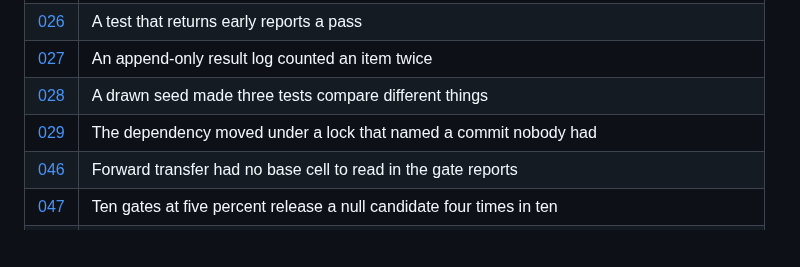
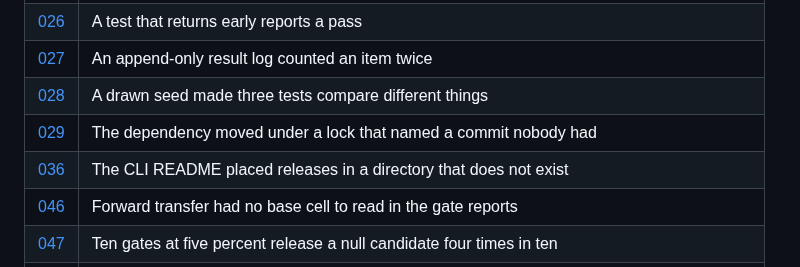
Before and after one commit to swedishembedded/splinter, a Markdown page: .agents/knowledge/index.md, the part around the change. GitHub-like rendering; blank space fills up the shorter version.

```diff
--- a/.agents/knowledge/index.md
+++ b/.agents/knowledge/index.md
@@ -35,6 +35,7 @@ in the same commit.
 | [027](027-an-append-only-result-log-counted-an-item-twice.md) | An append-only result log counted an item twice |
 | [028](028-a-drawn-seed-made-three-tests-compare-nothing.md) | A drawn seed made three tests compare different things |
 | [029](029-a-dependency-moved-under-a-lock-that-pinned-a-missing-commit.md) | The dependency moved under a lock that named a commit nobody had |
+| [036](036-the-cli-readme-placed-releases-in-a-directory-that-does-not-exist.md) | The CLI README placed releases in a directory that does not exist |
 | [046](046-forward-transfer-has-no-base-cell-in-a-gate-report.md) | Forward transfer had no base cell to read in the gate reports |
 | [047](047-ten-gates-at-five-percent-release-a-null-candidate-four-times-in-ten.md) | Ten gates at five percent release a null candidate four times in ten |
 | [048](048-a-hidden-suite-that-fails-on-one-fault-passes-its-neighbours.md) | A hidden suite that fails on the seeded fault passes its neighbours |
```
Also changed, not shown: .agents/knowledge/036-the-cli-readme-placed-releases-in-a-directory-that-does-not-exist.md (added, +19 -0 lines), crates/splinter/README.md (+8 -6 lines).
